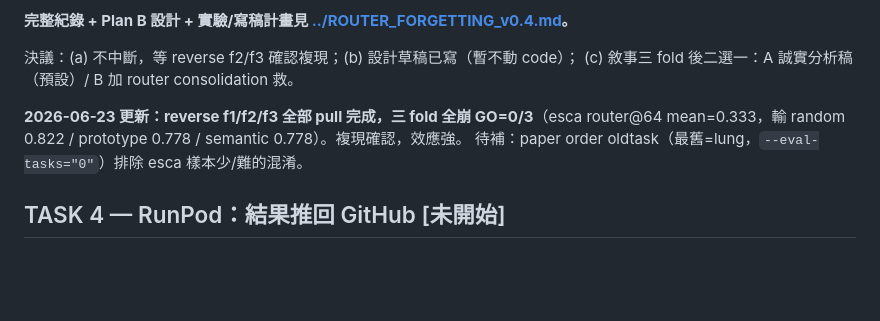
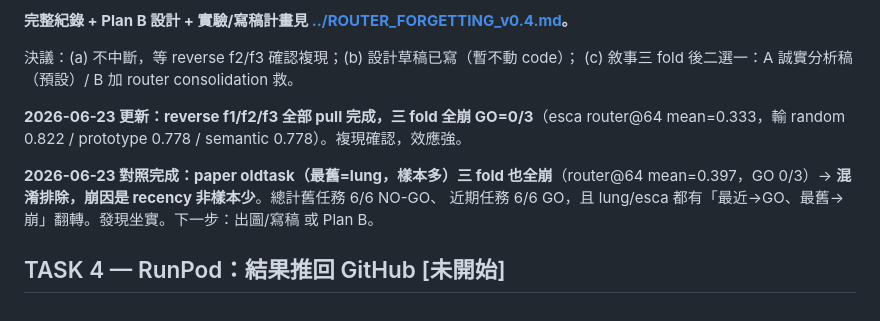
Before and after one commit to AaronHung/navipath, a Markdown page: outputs/PROGRESS.md, the part around the change. Rendered like a GitHub page; blank space fills up the shorter version.

```diff
--- a/outputs/PROGRESS.md
+++ b/outputs/PROGRESS.md
@@ -138,6 +138,9 @@ TASK 2 reverse f1 跑出 oldtask_budget（esca，最舊任務）= **NO-GO 且崩
 
 **2026-06-23 更新：reverse f1/f2/f3 全部 pull 完成，三 fold 全崩 GO=0/3**（esca router@64
 mean=0.333，輸 random 0.822 / prototype 0.778 / semantic 0.778）。複現確認，效應強。
-待補：paper order oldtask（最舊=lung，`--eval-tasks="0"`）排除 esca 樣本少/難的混淆。
+
+**2026-06-23 對照完成：paper oldtask（最舊=lung，樣本多）三 fold 也全崩**（router@64
+mean=0.397，GO 0/3）→ **混淆排除，崩因是 recency 非樣本少**。總計舊任務 6/6 NO-GO、
+近期任務 6/6 GO，且 lung/esca 都有「最近→GO、最舊→崩」翻轉。發現坐實。下一步：出圖/寫稿 或 Plan B。
 
 ## TASK 4 — RunPod：結果推回 GitHub  [未開始]
```
Also changed, not shown: ROUTER_FORGETTING_v0.4.md (+4 -3 lines).
